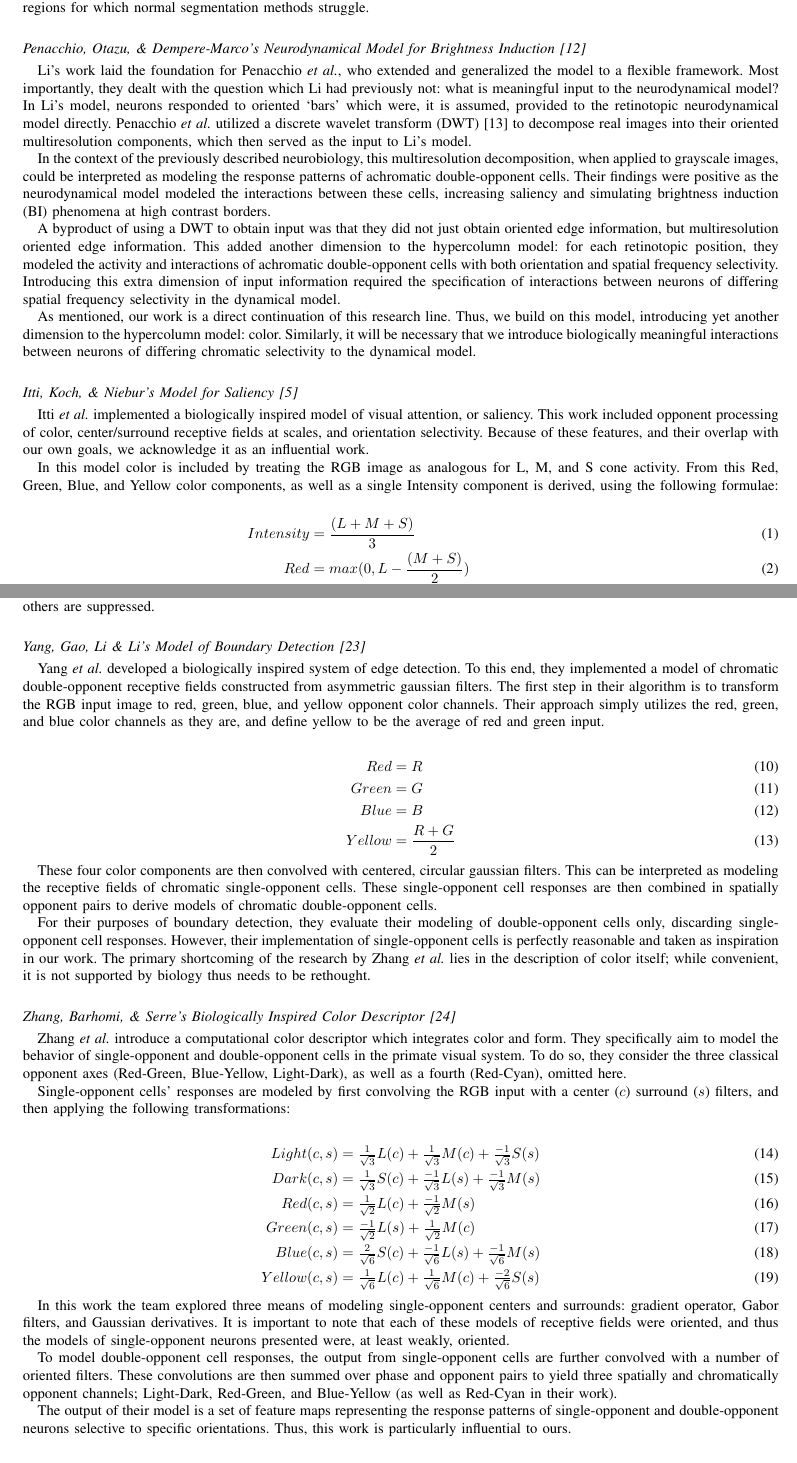
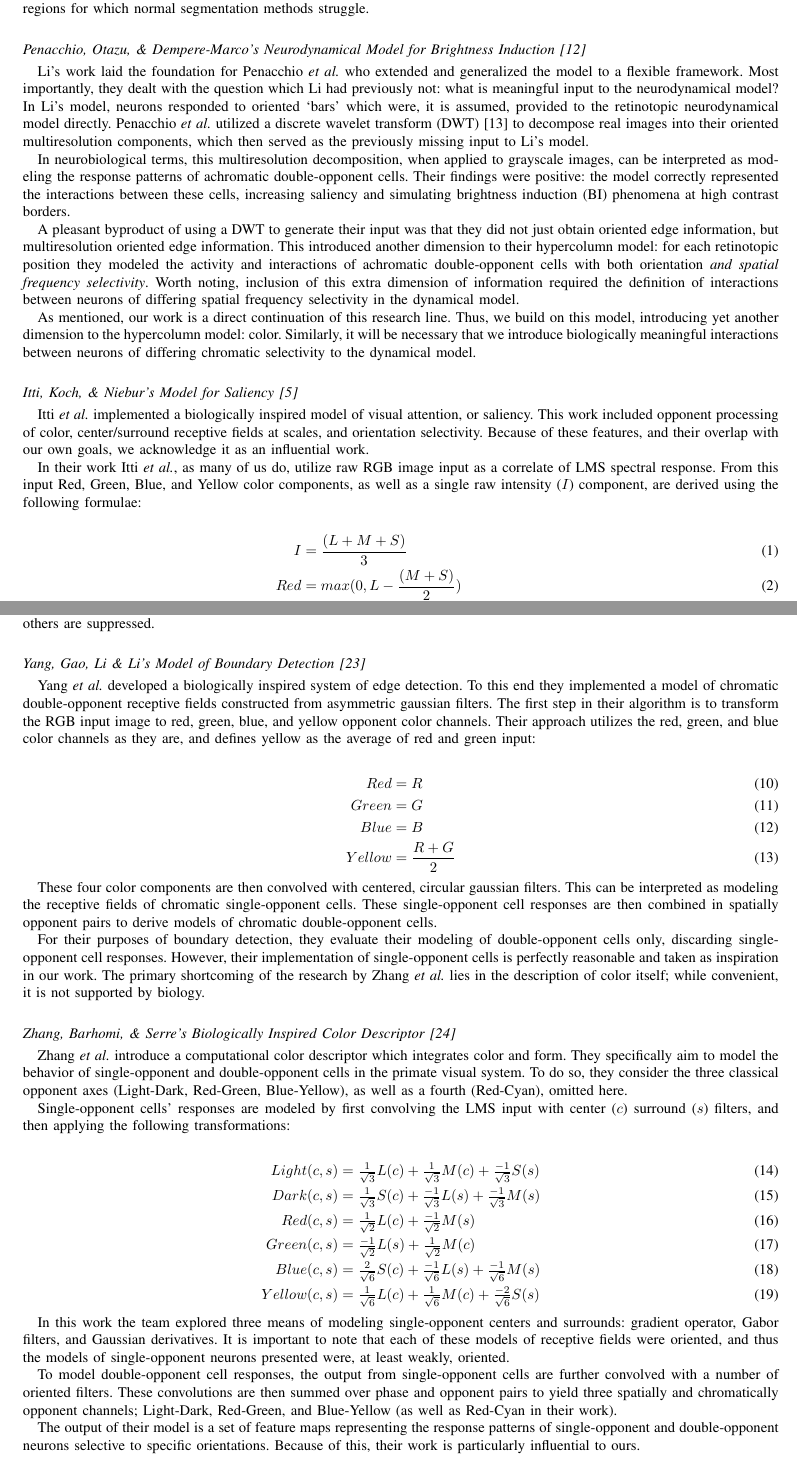
Before and after one commit to connollyst/color-induction-thesis, a LaTeX thesis (MasterThesis.tex): two parts of pages 5 and 6 of 33 before the commit and two parts of pages 5 and 6 of 34 after it, joined at a grey line, cut so that both start at the same text. Compiled offline with pdfLaTeX.

Commit message:
Minor revisions.

```diff
--- a/MasterThesis.tex
+++ b/MasterThesis.tex
@@ -1192,11 +1192,11 @@ By defining neuronal connectivity in this manner, patterns of neurons sensitive
 
 \subsection*{Penacchio, Otazu, \& Dempere-Marco's Neurodynamical Model for Brightness Induction \cite{penacchio:2013}}
 
-Li's work laid the foundation for Penacchio \textit{et al.}, who extended and generalized the model to a flexible framework. Most importantly, they dealt with the question which Li had previously not: what is meaningful input to the neurodynamical model? In Li's model, neurons responded to oriented `bars' which were, it is assumed, provided to the retinotopic neurodynamical model directly. Penacchio \textit{et al.} utilized a discrete wavelet transform (DWT) \cite{mallat:1989} to decompose real images into their oriented multiresolution components, which then served as the input to Li's model.
-
-In the context of the previously described neurobiology, this multiresolution decomposition, when applied to grayscale images, could be interpreted as modeling the response patterns of achromatic double-opponent cells. Their findings were positive as the neurodynamical model modeled the interactions between these cells, increasing saliency and simulating brightness induction (BI) phenomena at high contrast borders.
-
-A byproduct of using a DWT to obtain input was that they did not just obtain oriented edge information, but multiresolution oriented edge information. This added another dimension to the hypercolumn model: for each retinotopic position, they modeled the activity and interactions of achromatic double-opponent cells with both orientation and spatial frequency selectivity. Introducing this extra dimension of input information required the specification of interactions between neurons of differing spatial frequency selectivity in the dynamical model.
+Li's work laid the foundation for Penacchio \textit{et al.} who extended and generalized the model to a flexible framework. Most importantly, they dealt with the question which Li had previously not: what is meaningful input to the neurodynamical model? In Li's model, neurons responded to oriented `bars' which were, it is assumed, provided to the retinotopic neurodynamical model directly. Penacchio \textit{et al.} utilized a discrete wavelet transform (DWT) \cite{mallat:1989} to decompose real images into their oriented multiresolution components, which then served as the previously missing input to Li's model.
+
+In neurobiological terms, this multiresolution decomposition, when applied to grayscale images, can be interpreted as modeling the response patterns of achromatic double-opponent cells. Their findings were positive: the model correctly represented the interactions between these cells, increasing saliency and simulating brightness induction (BI) phenomena at high contrast borders.
+
+A pleasant byproduct of using a DWT to generate their input was that they did not just obtain oriented edge information, but multiresolution oriented edge information. This introduced another dimension to their hypercolumn model: for each retinotopic position they modeled the activity and interactions of achromatic double-opponent cells with both orientation \textit{and spatial frequency selectivity}. Worth noting, inclusion of this extra dimension of information required the definition of interactions between neurons of differing spatial frequency selectivity in the dynamical model.
 
 As mentioned, our work is a direct continuation of this research line. Thus, we build on this model, introducing yet another dimension to the hypercolumn model: color. Similarly, it will be necessary that we introduce biologically meaningful interactions between neurons of differing chromatic selectivity to the dynamical model.
 
@@ -1205,13 +1205,13 @@ As mentioned, our work is a direct continuation of this research line. Thus, we
 
 Itti \textit{et al.} implemented a biologically inspired model of visual attention, or saliency. This work included opponent processing of color, center/surround receptive fields at scales, and orientation selectivity. Because of these features, and their overlap with our own goals, we acknowledge it as an influential work.
 
-In this model color is included by treating the RGB image as analogous for L, M, and S cone activity. From this Red, Green, Blue, and Yellow color components, as well as a single Intensity component is derived, using the following formulae:
+In their work Itti \textit{et al.}, as many of us do, utilize raw RGB image input as a correlate of LMS spectral response. From this input Red, Green, Blue, and Yellow color components, as well as a single raw intensity ($I$) component, are derived using the following formulae:
 
 \begin{flalign}
-    Intensity &= \frac{(L + M + S)}{3} \\
-    Red       &= max(0, L - \frac{(M + S)}{2}) \\
-    Green     &= max(0, M - \frac{(L + S)}{2}) \\
-    Blue      &= max(0, S - \frac{(L + M)}{2}) \\
-    Yellow    &= max(0, \frac{(L + M)}{2} - \frac{|(L + M)|}{2} - S)
+    I      &= \frac{(L + M + S)}{3} \\
+    Red    &= max(0, L - \frac{(M + S)}{2}) \\
+    Green  &= max(0, M - \frac{(L + S)}{2}) \\
+    Blue   &= max(0, S - \frac{(L + M)}{2}) \\
+    Yellow &= max(0, \frac{(L + M)}{2} - \frac{|(L + M)|}{2} - S)
 \end{flalign}
 
@@ -1236,7 +1236,7 @@ This set of 42 feature maps; intensity at 6 scales, 2 opponent colors at 6 scale
 
 \subsection*{Yang, Gao, Li \& Li's Model of Boundary Detection \cite{yang:2013}}
 
-Yang \textit{et al.} developed a biologically inspired system of edge detection. To this end, they implemented a model of chromatic double-opponent receptive fields constructed from asymmetric gaussian filters. The first step in their algorithm is to transform the RGB input image to red, green, blue, and yellow opponent color channels. Their approach simply utilizes the red, green, and blue color channels as they are, and define yellow to be the average of red and green input.
+Yang \textit{et al.} developed a biologically inspired system of edge detection. To this end they implemented a model of chromatic double-opponent receptive fields constructed from asymmetric gaussian filters. The first step in their algorithm is to transform the RGB input image to red, green, blue, and yellow opponent color channels. Their approach utilizes the red, green, and blue color channels as they are, and defines yellow as the average of red and green input:
 
 \begin{flalign}
     Red    &= R \\
@@ -1247,14 +1247,14 @@ Yang \textit{et al.} developed a biologically inspired system of edge detection.
 
 These four color components are then convolved with centered, circular gaussian filters. This can be interpreted as modeling the receptive fields of chromatic single-opponent cells. These single-opponent cell responses are then combined in spatially opponent pairs to derive models of chromatic double-opponent cells.
 
-For their purposes of boundary detection, they evaluate their modeling of double-opponent cells only, discarding single-opponent cell responses. However, their implementation of single-opponent cells is perfectly reasonable and taken as inspiration in our work. The primary shortcoming of the research by Zhang \textit{et al.} lies in the description of color itself; while convenient, it is not supported by biology thus needs to be rethought.
+For their purposes of boundary detection, they evaluate their modeling of double-opponent cells only, discarding single-opponent cell responses. However, their implementation of single-opponent cells is perfectly reasonable and taken as inspiration in our work. The primary shortcoming of the research by Zhang \textit{et al.} lies in the description of color itself; while convenient, it is not supported by biology.
 
 
 \subsection*{Zhang, Barhomi, \& Serre's Biologically Inspired Color Descriptor \cite{zhang:2012}}
 
-Zhang \textit{et al.} introduce a computational color descriptor which integrates color and form. They specifically aim to model the behavior of single-opponent and double-opponent cells in the primate visual system. To do so, they consider the three classical opponent axes (Red-Green, Blue-Yellow, Light-Dark), as well as a fourth (Red-Cyan), omitted here.
-
-Single-opponent cells' responses are modeled by first convolving the RGB input with a center ($c$) surround ($s$) filters, and then applying the following transformations:
+Zhang \textit{et al.} introduce a computational color descriptor which integrates color and form. They specifically aim to model the behavior of single-opponent and double-opponent cells in the primate visual system. To do so, they consider the three classical opponent axes (Light-Dark, Red-Green, Blue-Yellow), as well as a fourth (Red-Cyan), omitted here.
+
+Single-opponent cells' responses are modeled by first convolving the LMS input with center ($c$) surround ($s$) filters, and then applying the following transformations:
 
 \begin{flalign}
     Light(c, s)  &= \tfrac{1}{\sqrt{3}}L(c)  + \tfrac{1}{\sqrt{3}}M(c)  + \tfrac{-1}{\sqrt{3}}S(s) \\
@@ -1269,7 +1269,7 @@ In this work the team explored three means of modeling single-opponent centers a
 
 To model double-opponent cell responses, the output from single-opponent cells are further convolved with a number of oriented filters. These convolutions are then summed over phase and opponent pairs to yield three spatially and chromatically opponent channels; Light-Dark, Red-Green, and Blue-Yellow (as well as Red-Cyan in their work).
 
-The output of their model is a set of feature maps representing the response patterns of single-opponent and double-opponent neurons selective to specific orientations. Thus, this work is particularly influential to ours.
+The output of their model is a set of feature maps representing the response patterns of single-opponent and double-opponent neurons selective to specific orientations. Because of this, their work is particularly influential to ours.
 
 
 \subsection*{Spitzer \& Barkan's Model of Color Induction \cite{spitzer:2005}}
```
Also changed, not shown: MasterThesis.tex (16 more changed lines).
